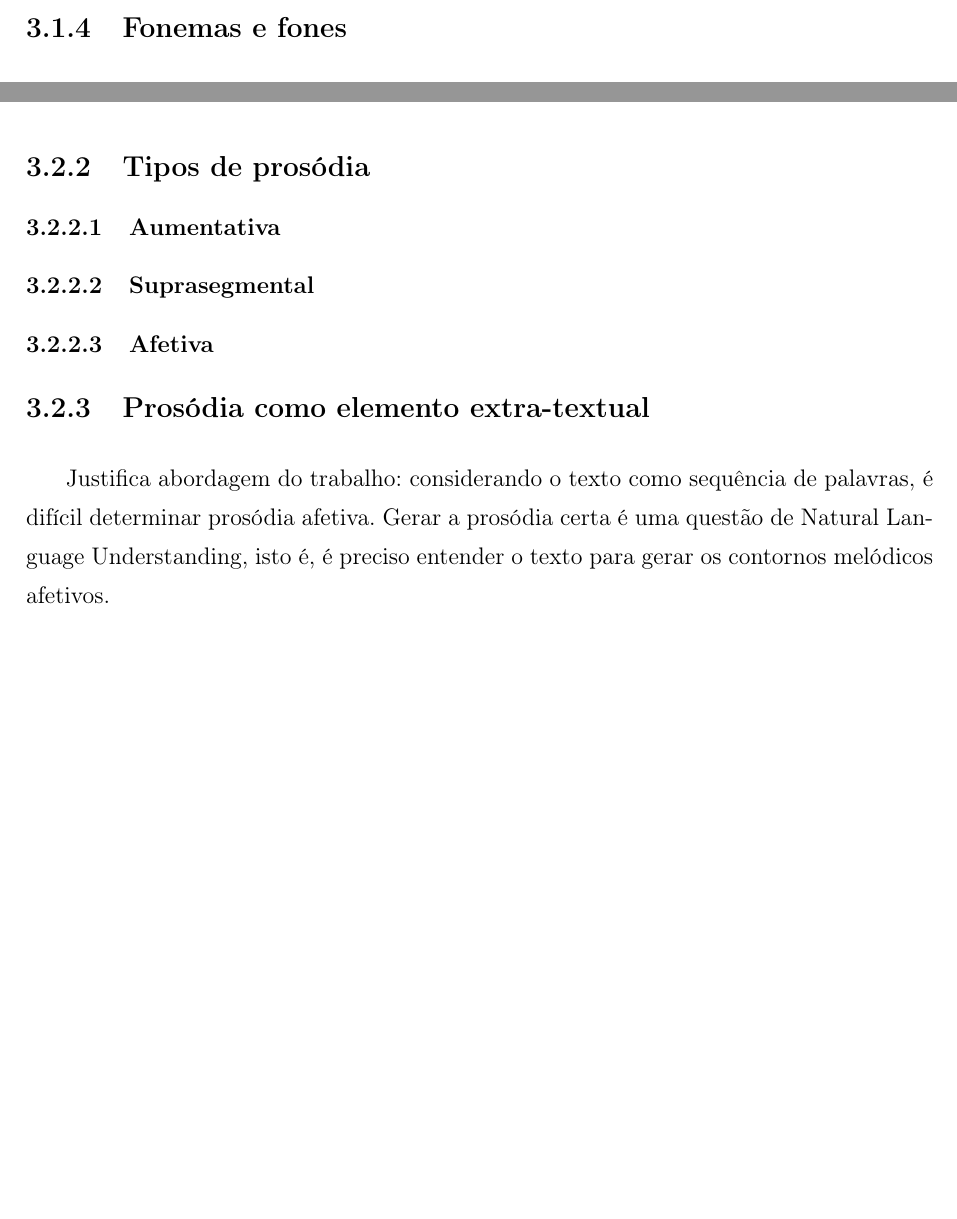
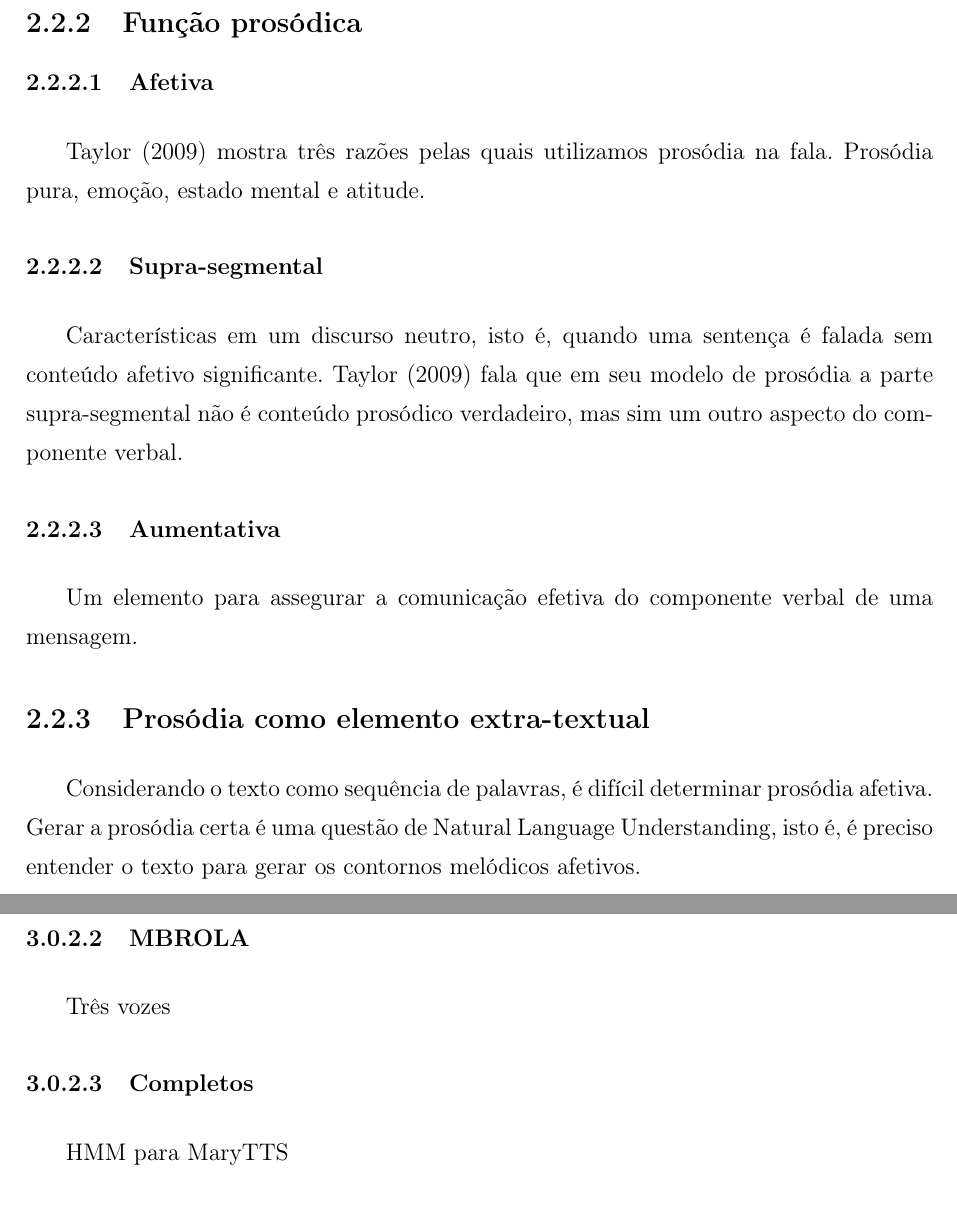
Before and after one commit to FelipeCortez/prosody, a LaTeX thesis (latex/Monografia.tex, which reads latex/Capitulos/Capitulo2.tex, latex/Capitulos/Capitulo3.tex): two parts of pages 18 and 19 of 28 before the commit and two parts of pages 19 and 21 of 29 after it, joined at a grey line, cut at the place of the change, the shorter picture padded with empty space. Compiled offline with pdfLaTeX; a LaTeX package or settings file that is missing is left out.

Commit message:
Desenvolvimento da fundamentação teórica

```diff
--- a/latex/Capitulos/Capitulo2.tex
+++ b/latex/Capitulos/Capitulo2.tex
@@ -3,0 +25,18 @@
+Microprosódia
+\subsection{Função prosódica}
+\subsubsection{Afetiva}
+\citeonline{taylor2009} mostra três razões pelas quais utilizamos prosódia na fala.
+Prosódia pura, emoção, estado mental e atitude.
+\subsubsection{Supra-segmental}
+Características em um discurso neutro, isto é, quando uma sentença é falada sem
+conteúdo afetivo significante. \citeonline{taylor2009} fala que em seu modelo de
+prosódia a parte supra-segmental não é conteúdo prosódico verdadeiro, mas sim
+um outro aspecto do componente verbal.
+\subsubsection{Aumentativa}
+Um elemento para assegurar a comunicação efetiva do componente verbal de uma mensagem.
+\subsection{Prosódia como elemento extra-textual}
+% From this we can conclude that in situations where the text genre is quite factual, it is usually sufficient to generate speech from the verbal message only, and so all that is required is the gen- eration of the suprasegmental part of the signal; the affective part of prosody is ignored. In other text genres the situation is significantly more difficult, and if say a dialogue from a play is read in this fashion (or more likely) responses from a computer dialogue system, the generated speech can sound somewhat dull and removed. Finally, we see that mimicking a genuinely good human reader is very difficult indeed, as they will be performing an actual comprehension of the text, and then generating their own prosody. In no way are they simply decoding the prosody from the text and then speaking it aloud, as they can do with the words. To date, no satisfactory solution has been found to this problem, and so current text-to-speech systems are, unfortunately, lacking in this regard.
+Considerando o texto como sequência de palavras, é difícil determinar prosódia
+afetiva.
+Gerar a prosódia certa é uma questão de Natural Language Understanding, isto é,
+é preciso entender o texto para gerar os contornos melódicos afetivos.
--- a/latex/Capitulos/Capitulo3.tex
+++ b/latex/Capitulos/Capitulo3.tex
@@ -30,4 +17,3 @@ do projeto falabrasil: \cite{falabrasil}.
-\subsection{Fonemas e fones}
 \subsection{Abordagens}
 \subsubsection{Klaat}
 Síntese por formantes. \cite{espeakng} usa uma mistura do algoritmo de Klatt com
@@ -53,9 +30,0 @@ Microprosódia
-\subsection{Tipos de prosódia}
-\subsubsection{Aumentativa}
-\subsubsection{Suprasegmental}
-\subsubsection{Afetiva}
-\subsection{Prosódia como elemento extra-textual}
-Justifica abordagem do trabalho: considerando o texto como sequência de
-palavras, é difícil determinar prosódia afetiva. Gerar a prosódia certa é uma
-questão de Natural Language Understanding, isto é, é preciso entender o texto
-para gerar os contornos melódicos afetivos.
@@ -62,3 +36,8 @@ para gerar os contornos melódicos afetivos.
+\subsubsection{MBROLA}
+Três vozes
+\subsubsection{Completos}
+HMM para MaryTTS
+
 \subsection{Prosódia no português brasileiro}
 Trabalhos de Moraes, Tenani, ...
 \subsection{Modelos de prosódia}
```
Also changed, not shown: latex/Capitulos/Capitulo2.tex (29 more changed lines), latex/Capitulos/Capitulo3.tex (37 more changed lines).
